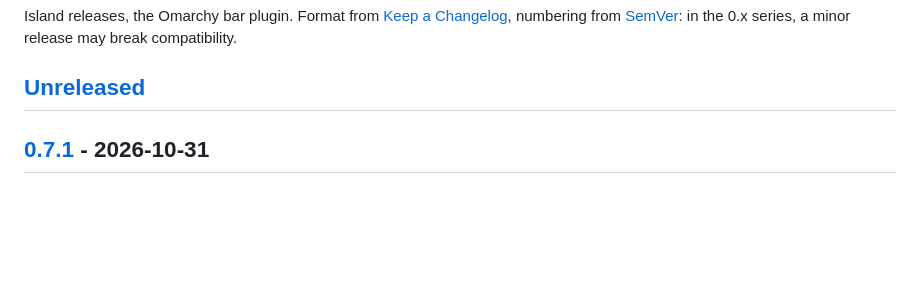
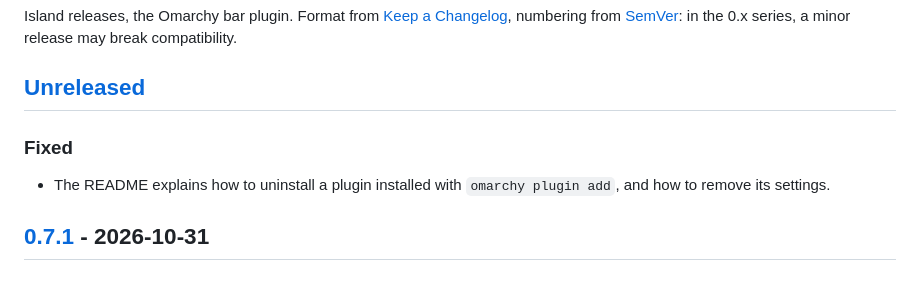
Before and after one commit to CaioNazario/island-omarchy, a Markdown page: CHANGELOG.md, the part around the change. GitHub-like rendering; blank space fills up the shorter version.

```diff
--- a/CHANGELOG.md
+++ b/CHANGELOG.md
@@ -3,6 +3,10 @@
 Island releases, the Omarchy bar plugin. Format from [Keep a Changelog](https://keepachangelog.com/en/1.1.0/), numbering from [SemVer](https://semver.org/): in the 0.x series, a minor release may break compatibility.
 
 ## [Unreleased]
+
+### Fixed
+
+- The README explains how to uninstall a plugin installed with `omarchy plugin add`, and how to remove its settings.
 
 ## [0.7.1] - 2026-10-31
 
```
Also changed, not shown: README.md (+22 -0 lines).
